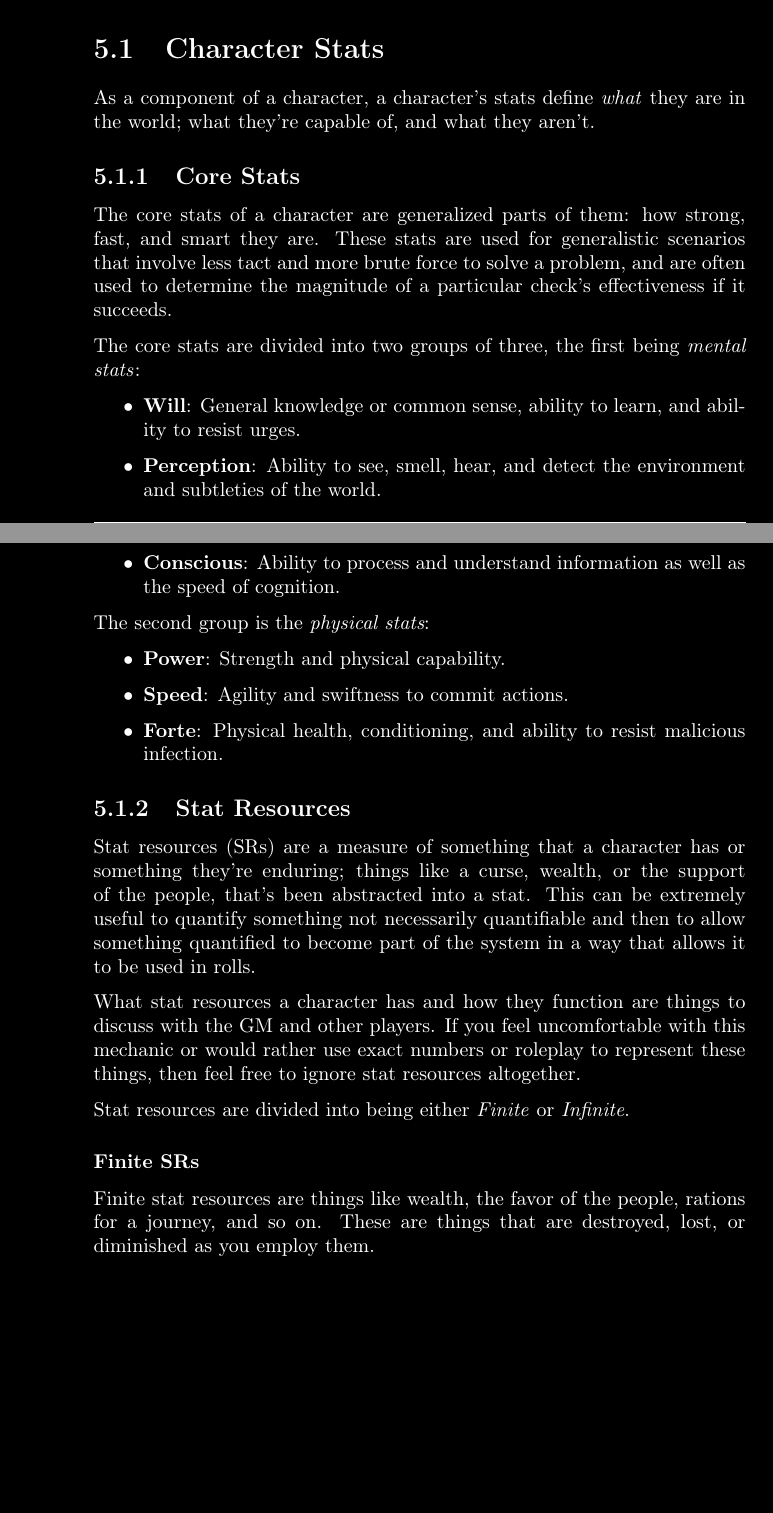
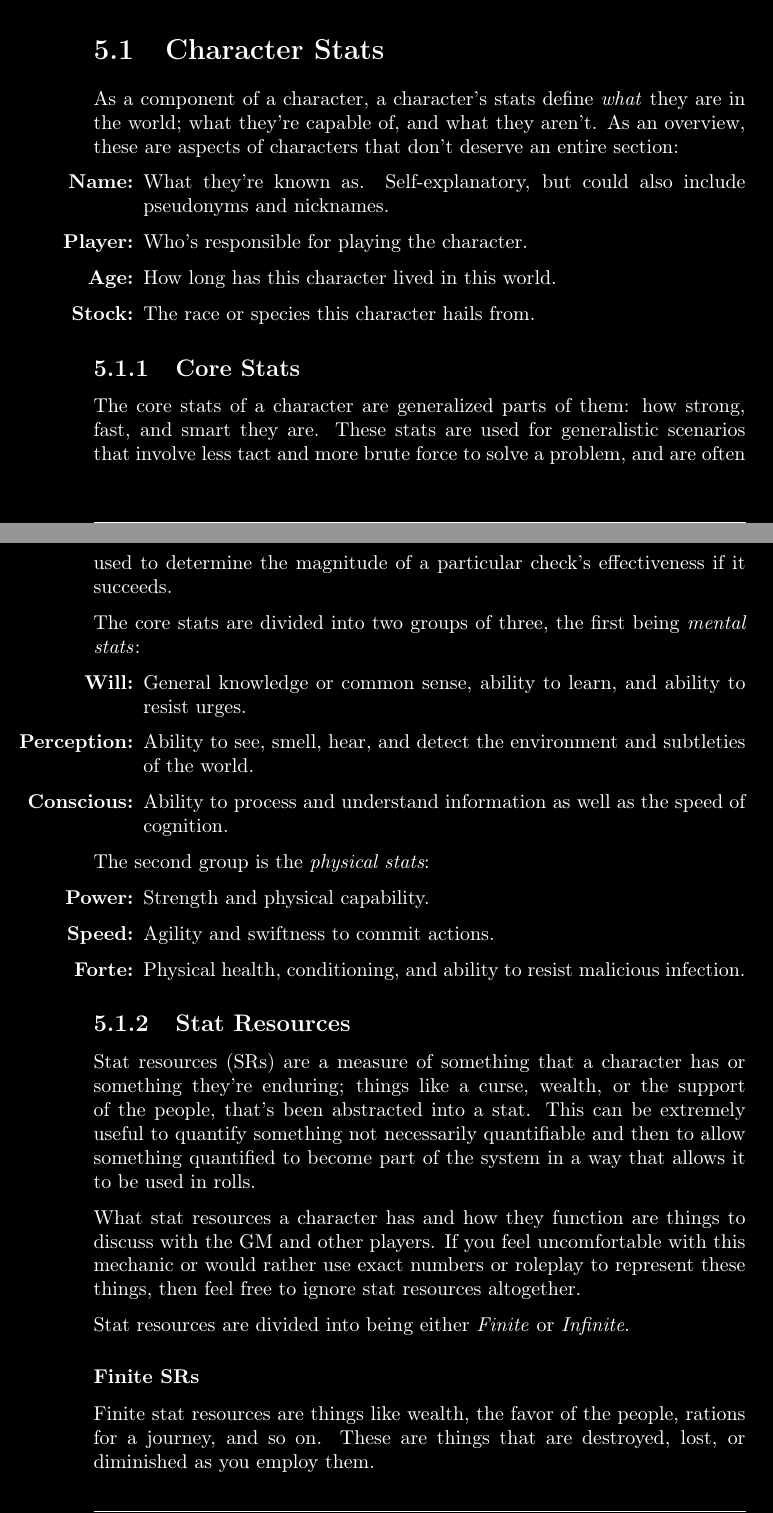
Before and after one commit to Arrata-TTRPG/Arrata-TTRPG, a LaTeX thesis (draft/Arrata-Guide/LaTeX Implementation/main.tex, which reads draft/Arrata-Guide/LaTeX Implementation/sections/V - Characters.tex): two parts of pages 28 and 29 of 44 before the commit and two parts of pages 28 and 29 of 45 after it, joined at a grey line, cut so that both start at the same text, the shorter picture padded with empty space. Compiled offline with pdfLaTeX.

Commit message:
Expanded characters, better itemize

```diff
--- a/draft/Arrata-Guide/LaTeX Implementation/sections/V - Characters.tex
+++ b/draft/Arrata-Guide/LaTeX Implementation/sections/V - Characters.tex
@@ -8,7 +8,14 @@
 
     \section{Character Stats}
 
-        As a component of a character, a character's stats define \emph{what} they are in the world; what they're capable of, and what they aren't.
+        As a component of a character, a character's stats define \emph{what} they are in the world; what they're capable of, and what they aren't. As an overview, these are aspects of characters that don't deserve an entire section:
+
+        \begin{itemize}
+            \item [\textbf{Name:}] What they're known as. Self-explanatory, but could also include pseudonyms and nicknames.
+            \item [\textbf{Player:}] Who's responsible for playing the character.
+            \item [\textbf{Age:}] How long has this character lived in this world.
+            \item [\textbf{Stock:}] The race or species this character hails from.
+        \end{itemize}
 
     \subsection{Core Stats}
 
@@ -17,17 +24,17 @@
         The core stats are divided into two groups of three, the first being \emph{mental stats}:
 
     \begin{itemize}
-        \item \textbf{Will}: General knowledge or common sense, ability to learn, and ability to resist urges.
-        \item \textbf{Perception}: Ability to see, smell, hear, and detect the environment and subtleties of the world.
-        \item \textbf{Conscious}: Ability to process and understand information as well as the speed of cognition.
+        \item[ \textbf{Will:}] General knowledge or common sense, ability to learn, and ability to resist urges.
+        \item [\textbf{Perception:}] Ability to see, smell, hear, and detect the environment and subtleties of the world.
+        \item [\textbf{Conscious:}] Ability to process and understand information as well as the speed of cognition.
     \end{itemize}
 
         The second group is the {\em physical stats}:
 
     \begin{itemize}
-        \item \textbf{Power}: Strength and physical capability.
-        \item \textbf{Speed}: Agility and swiftness to commit actions.
-        \item \textbf{Forte}: Physical health, conditioning, and ability to resist malicious infection.
+        \item [\textbf{Power:}] Strength and physical capability.
+        \item [\textbf{Speed:}] Agility and swiftness to commit actions.
+        \item [\textbf{Forte:}] Physical health, conditioning, and ability to resist malicious infection.
     \end{itemize}
 
     \subsection{Stat Resources}
```
Also changed, not shown: draft/Arrata-Guide/LaTeX Implementation/main.pdf.
